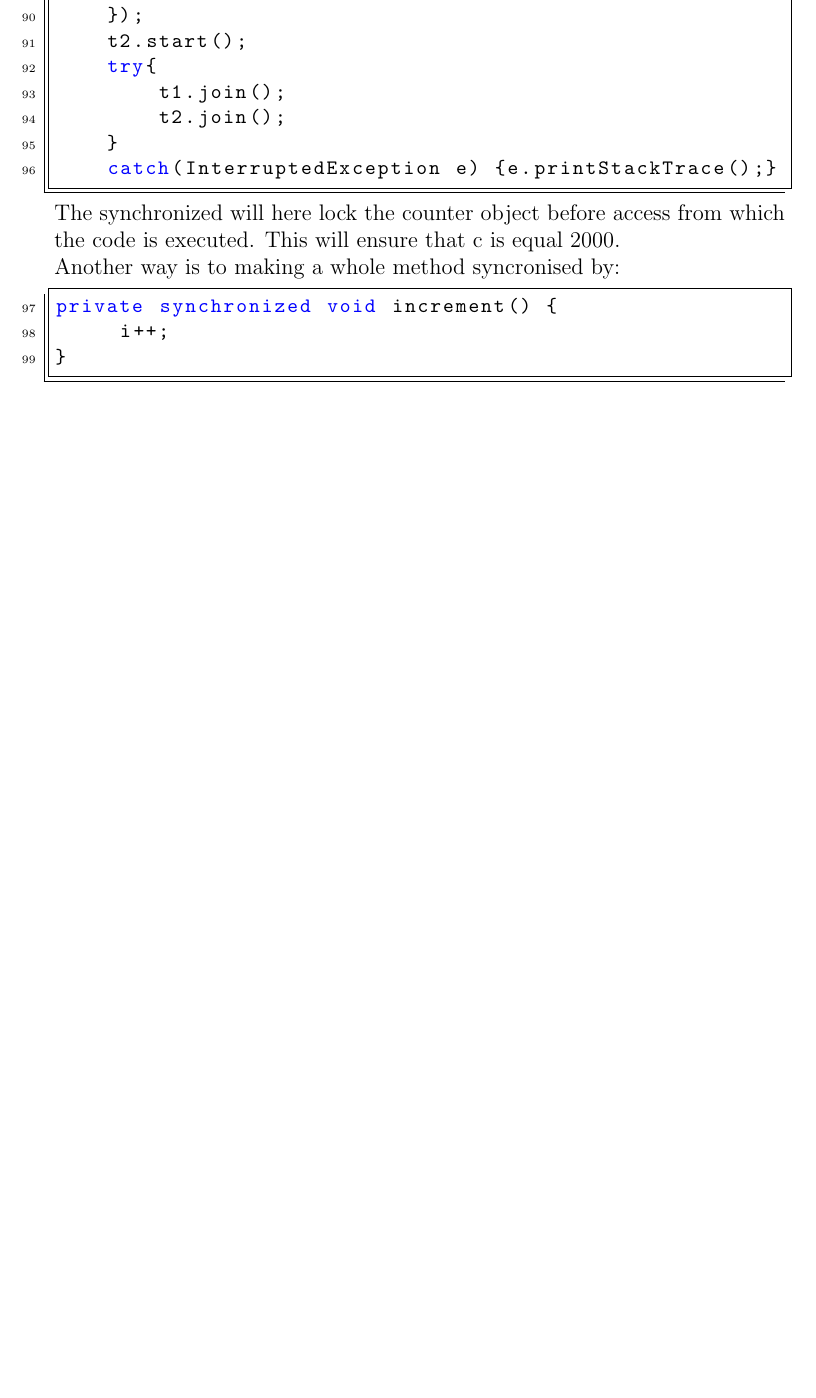
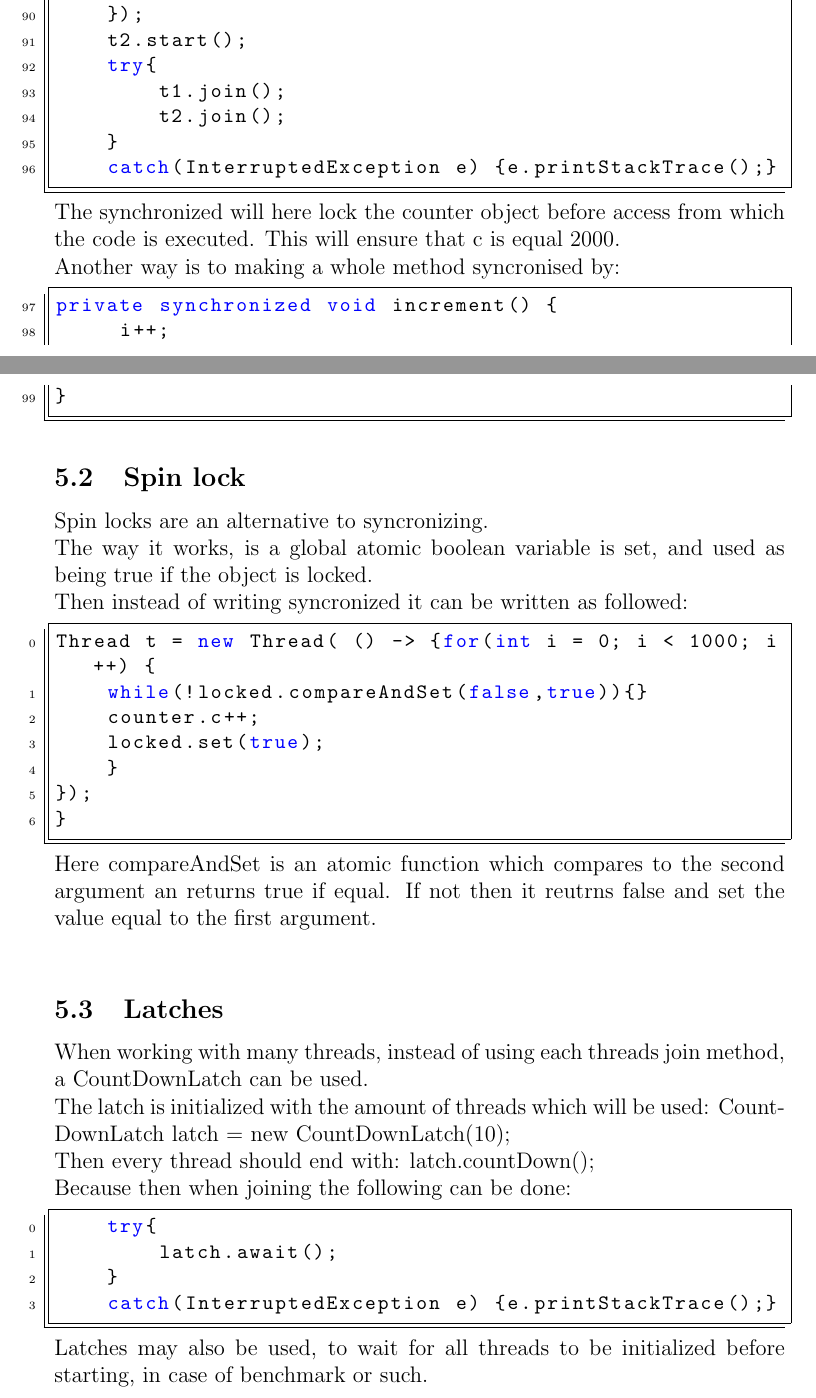
Before and after one commit to KKlokker/ConcurrentProgramming, a LaTeX document (main.tex): part of page 8 of 10 before the commit and two parts of pages 8 and 9 of 13 after it, the two joined at a grey line, cut so that both start at the same text, the shorter picture padded with empty space. The pictures show the PDF file main.pdf that the author committed with the source.

Commit message:
More threading in java

```diff
--- a/main.tex
+++ b/main.tex
@@ -186,7 +186,10 @@ try{
 catch(InterruptedException e) {e.printStackTrace();}
 \end{lstlisting}
 	The try is due to threads may be interrupted, which otherwise would case the program to halt, due to the thread never joining.\\
-	For when working with locks in java the following can be done:
+
+	\subsection{Syncronize}
+		In java the syncronize keyword is used to lock objects or methods, such race conditions are prevented.\\
+		An exampel of the use of syncronization can be seen below.
 \begin{lstlisting}[language = Java , frame = trBL , firstnumber = last , escapeinside={(*@}{@*)}]
 private static class Counter {
 	private int c = 0;
@@ -218,3 +221,30 @@ private synchronized void increment() {
 	 i++;
 }
 \end{lstlisting}
+		\subsection{Spin lock}
+			Spin locks are an alternative to syncronizing.\\
+			The way it works, is a global atomic boolean variable is set, and used as being true if the object is locked.\\
+			Then instead of writing syncronized it can be written as followed:
+\begin{lstlisting}[langauge = Java, frame = trBL, firstnumber = 0, escapeinsed={(*@}{@*)}]
+Thread t = new Thread( () -> {for(int i = 0; i < 1000; i++) {
+	while(!locked.compareAndSet(false,true)){}
+	counter.c++;
+	locked.set(true);
+	}
+});
+}
+\end{lstlisting}
+			Here compareAndSet is an atomic function which compares to the second argument an returns true if equal. If not then it reutrns false and set the value equal to the first argument.\\
+
+		\subsection{Latches}
+			When working with many threads, instead of using each threads join method, a CountDownLatch can be used.\\
+			The latch is initialized with the amount of threads which will be used: CountDownLatch latch = new CountDownLatch(10);\\
+			Then every thread should end with: latch.countDown();\\
+			Because then when joining the following can be done:
+\begin{lstlisting}[Language = Java, frame = trBL, firstnumber = 0]
+	try{
+		latch.await();
+	}
+	catch(InterruptedException e) {e.printStackTrace();}
+\end{lstlisting}
+			Latches may also be used, to wait for all threads to be initialized before starting, in case of benchmark or such.\\
@@ -220,0 +279 @@ private synchronized void increment() {
+		\subsection{Thread optimization}
```
Also changed, not shown: main.pdf, main.tex (31 more changed lines), 5 other files.
